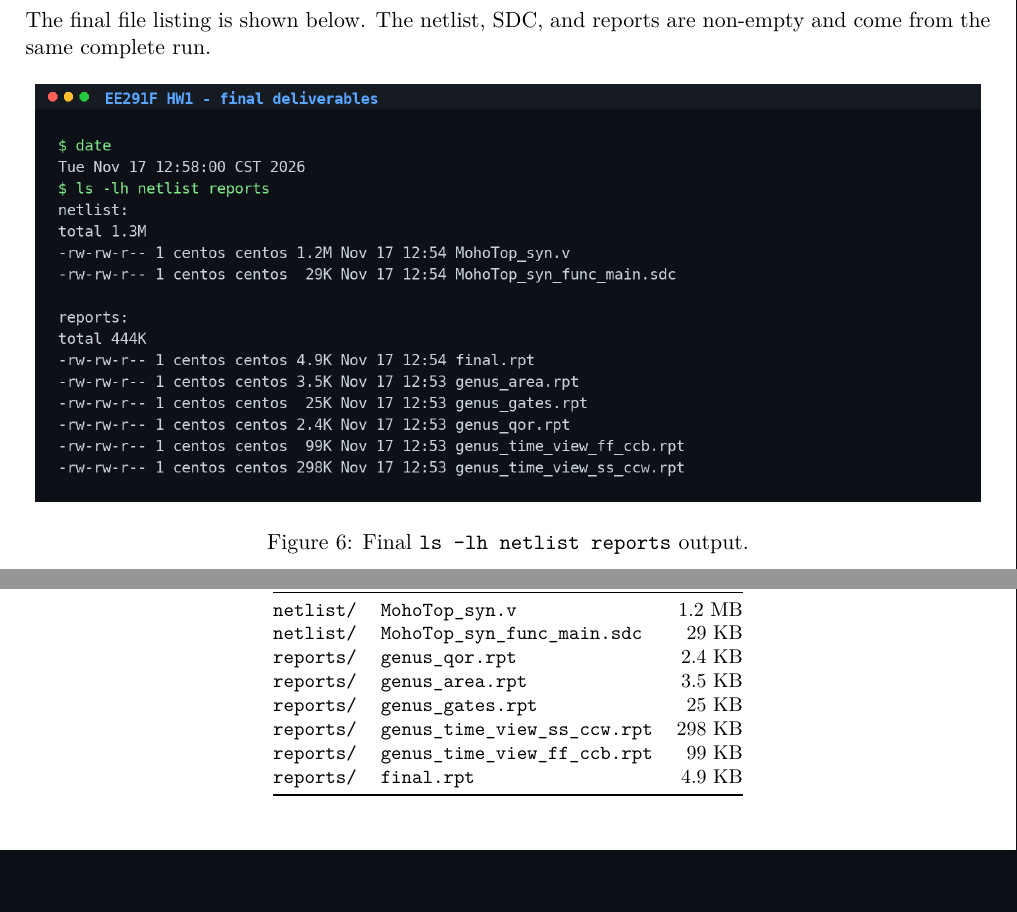
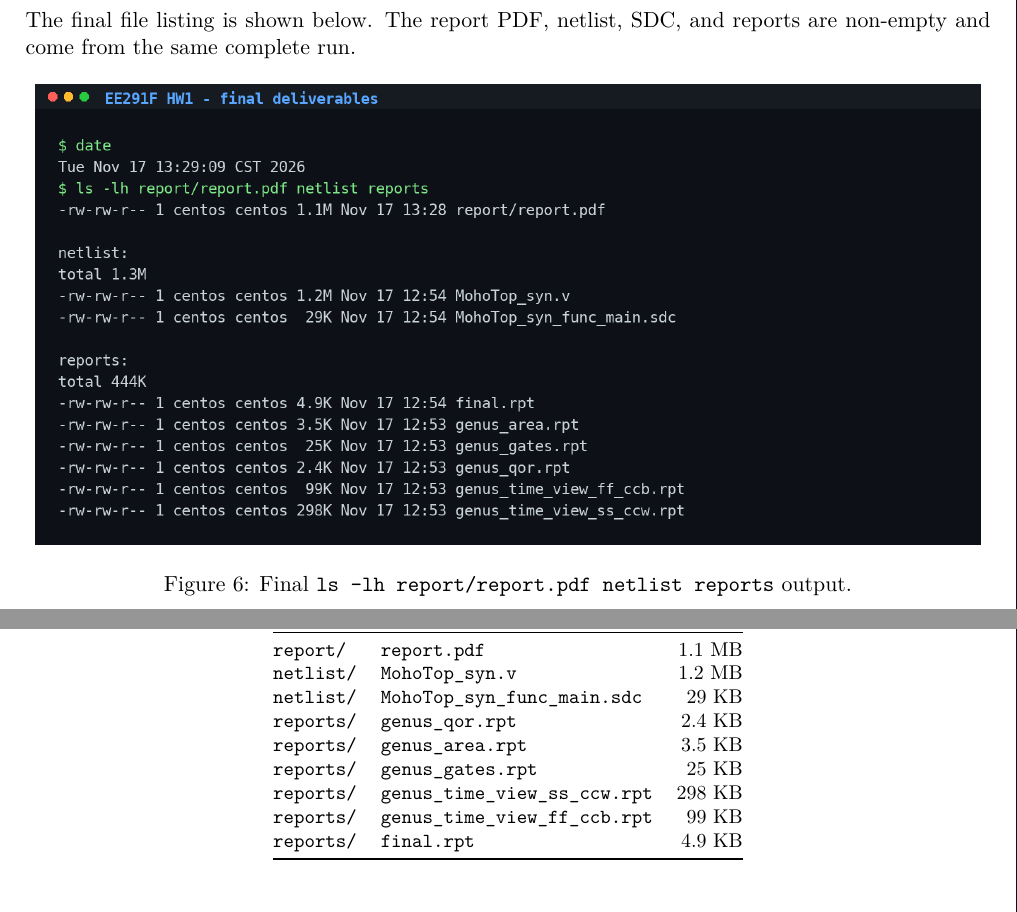
Before and after one commit to pineklll/HW1-Cadence-Genus-Synthesis-Flow-for-MohoTop, a LaTeX document (report/report.tex): two parts of pages 5 and 6 of 7, joined at a grey line, cut so that both start at the same text, the shorter picture padded with empty space. Compiled offline with pdfLaTeX.

Commit message:
Include report PDF in final deliverables screenshot
Regenerate the final ls -lh figure with report/report.pdf, add it to the deliverables table, and rebuild the report.

Co-Authored-By: Claude Haiku 4.5 <noreply@anthropic.com>

```diff
--- a/report/report.tex
+++ b/report/report.tex
@@ -148,13 +148,13 @@ exported and copied to \path{netlist/}; all \texttt{*.rpt} files were copied to
 
 \section{Final Deliverables}
 
-The final file listing is shown below. The netlist, SDC, and reports are
-non-empty and come from the same complete run.
+The final file listing is shown below. The report PDF, netlist, SDC, and reports
+are non-empty and come from the same complete run.
 
 \begin{figure}[H]
 \centering
 \includegraphics[width=\figwidth]{figures/deliverables.png}
-\caption{Final \texttt{ls -lh netlist reports} output.}
+\caption{Final \texttt{ls -lh report/report.pdf netlist reports} output.}
 \end{figure}
 
 \begin{table}[H]
@@ -164,6 +164,7 @@ non-empty and come from the same complete run.
 \toprule
 Directory & File & Size \\
 \midrule
+\texttt{report/} & \texttt{report.pdf} & 1.1 MB \\
 \texttt{netlist/} & \texttt{MohoTop\_syn.v} & 1.2 MB \\
 \texttt{netlist/} & \texttt{MohoTop\_syn\_func\_main.sdc} & 29 KB \\
 \texttt{reports/} & \texttt{genus\_qor.rpt} & 2.4 KB \\
```
Also changed, not shown: report/figures/deliverables.png, report/report.pdf.
